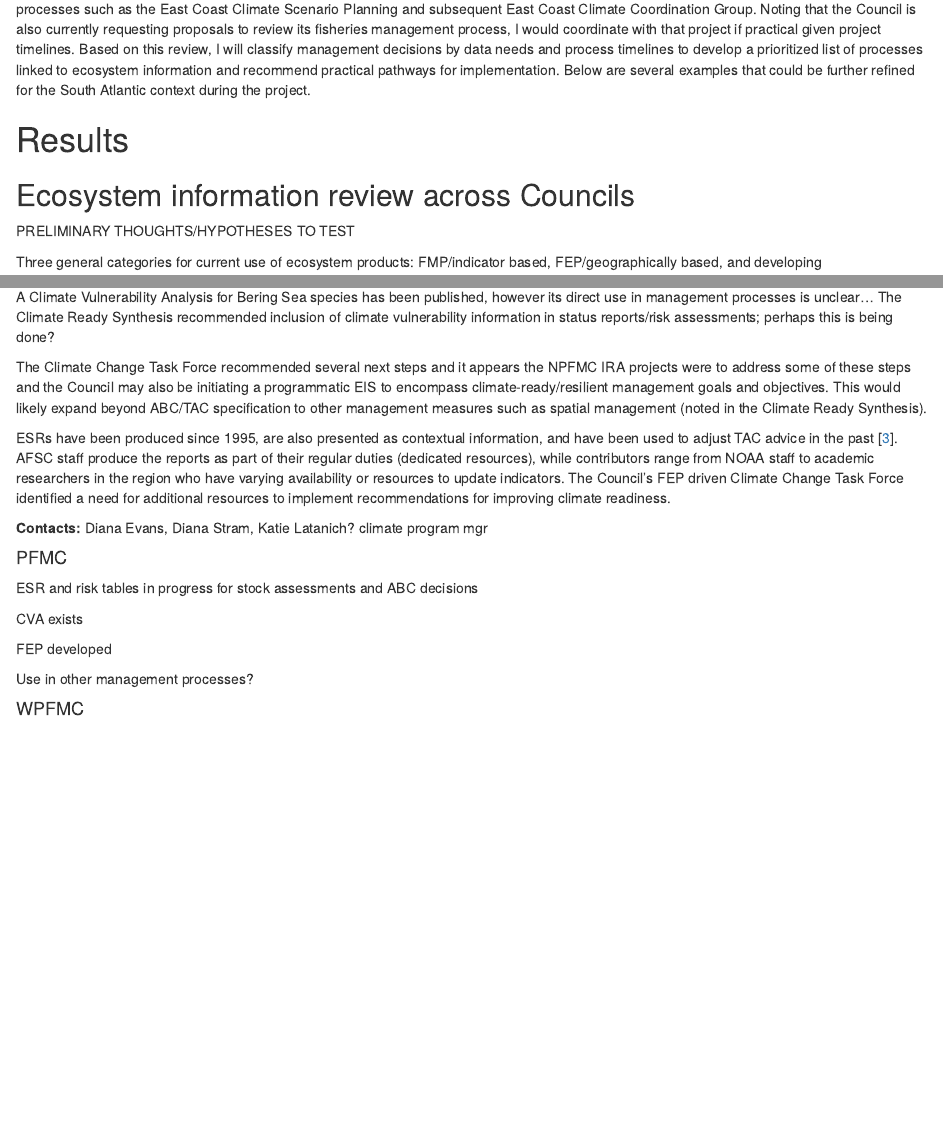
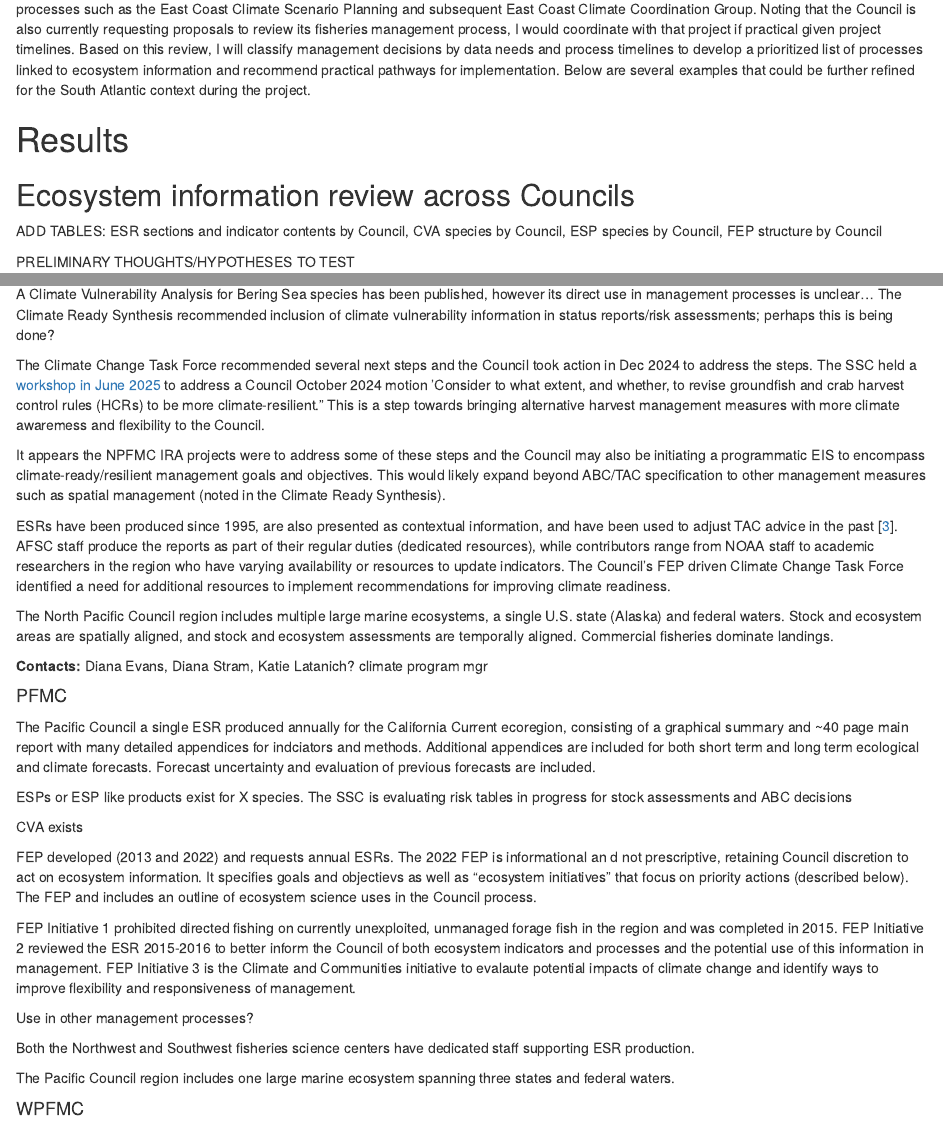
Before and after one commit to sgaichas/SAFMCindicators, an R Markdown document (docs/ReptStructure.Rmd): the page in a window 1100 px wide, from 940 px down, and a second part further down, joined at a grey line. Rendered offline with R 4.5, knitr and Pandoc, with nearby package versions.

Commit message:
start pacific

```diff
--- a/docs/ReptStructure.Rmd
+++ b/docs/ReptStructure.Rmd
@@ -61,6 +61,8 @@ To identify opportunities specific to SAFMC processes beyond catch decisions, I
 
 ## Ecosystem information review across Councils
 
+ADD TABLES: ESR sections and indicator contents by Council, CVA species by Council, ESP species by Council, FEP structure by Council
+
 PRELIMINARY THOUGHTS/HYPOTHESES TO TEST
 
 Three general categories for current use of ecosystem products: FMP/indicator based, FEP/geographically based, and developing
@@ -115,22 +117,35 @@ The first two FEP action modules have been initiated, and a final report is avai
 
 A Climate Vulnerability Analysis for Bering Sea species has been published, however its direct use in management processes is unclear... The Climate Ready Synthesis recommended inclusion of climate vulnerability information in status reports/risk assessments; perhaps this is being done?
 
-The Climate Change Task Force recommended several next steps and it appears the NPFMC IRA projects were to address some of these steps and the Council may also be initiating a programmatic EIS to encompass climate-ready/resilient management goals and objectives. This would likely expand beyond ABC/TAC specification to other management measures such as spatial management (noted in the Climate Ready Synthesis).
+The Climate Change Task Force recommended several next steps and the Council took action in Dec 2024 to address the steps. The SSC held a [workshop in June 2025](https://meetings.npfmc.org/Meeting/Details/3093) to address a Council October 2024 motion ‘Consider to what extent, and whether, to revise groundfish and crab harvest control rules (HCRs) to be more climate-resilient." This is a step towards bringing alternative harvest management measures with more climate awaremess and flexibility to the Council.
+
+It appears the NPFMC IRA projects were to address some of these steps and the Council may also be initiating a programmatic EIS to encompass climate-ready/resilient management goals and objectives. This would likely expand beyond ABC/TAC specification to other management measures such as spatial management (noted in the Climate Ready Synthesis).
 
 ESRs have been produced since 1995, are also presented as contextual information, and have been used to adjust TAC advice in the past [@zador_ecosystem_2016]. AFSC staff produce the reports as part of their regular duties (dedicated resources), while contributors range from NOAA staff to academic researchers in the region who have varying availability or resources to update indicators. The Council's FEP driven Climate Change Task Force identified a need for additional resources to implement recommendations for improving climate readiness.
+
+The North Pacific Council region includes multiple large marine ecosystems, a single U.S. state (Alaska) and federal waters. Stock and ecosystem areas are spatially aligned, and stock and ecosystem assessments are temporally aligned. Commercial fisheries dominate landings.
 
 **Contacts:** Diana Evans, Diana Stram, Katie Latanich? climate program mgr
 
 
 #### PFMC
 
-ESR and risk tables in progress for stock assessments and ABC decisions
+The Pacific Council a single ESR produced annually for the California Current ecoregion, consisting of a graphical summary and ~40 page main report with many detailed appendices for indciators and methods. Additional appendices are included for both short term and long term ecological and climate forecasts. Forecast uncertainty and evaluation of previous forecasts are included.
+
+ESPs or ESP like products exist for X species.
+The SSC is evaluating risk tables in progress for stock assessments and ABC decisions
 
 CVA exists
 
-FEP developed
+FEP developed (2013 and 2022) and requests annual ESRs. The 2022 FEP is informational an d not prescriptive, retaining Council discretion to act on ecosystem information. It specifies goals and objectievs as well as "ecosystem initiatives" that focus on priority actions (described below). The FEP and includes an outline of ecosystem science uses in the Council process.
+
+FEP Initiative 1 prohibited directed fishing on currently unexploited, unmanaged forage fish in the region and was completed in 2015. FEP Initiative 2 reviewed the ESR 2015-2016 to better inform the Council of both ecosystem indicators and processes and the potential use of this information in management. FEP Initiative 3 is the Climate and Communities initiative to evalaute potential impacts of climate change and identify ways to improve flexibility and responsiveness of management.
 
 Use in other management processes?
+
+Both the Northwest and Southwest fisheries science centers have dedicated staff supporting ESR production.
+
+The Pacific Council region includes one large marine ecosystem spanning three states and federal waters.
 
 #### WPFMC
 
```
Also changed, not shown: docs/ReptStructure.Rmd (4 more changed lines).
